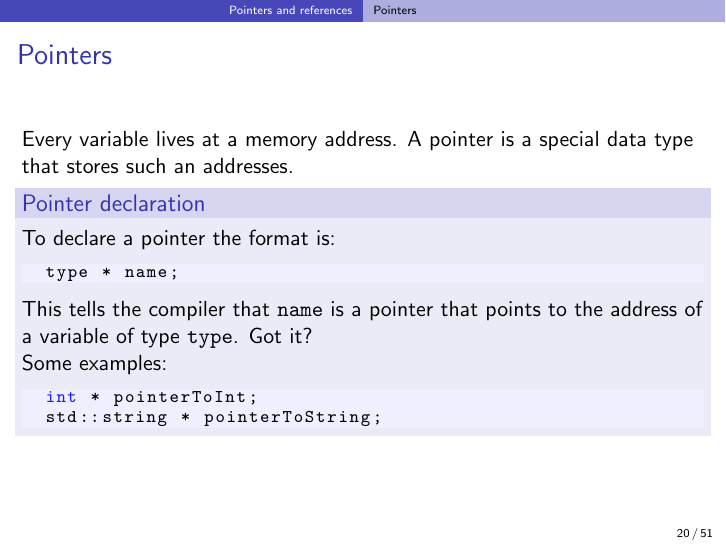
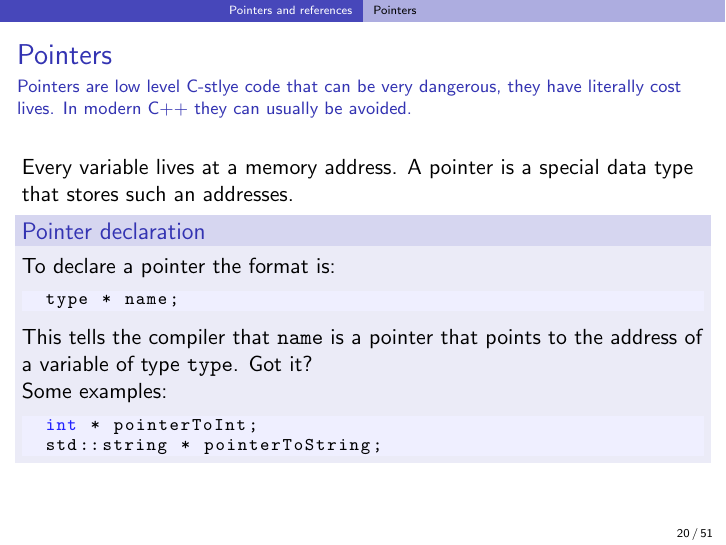
Before and after one commit to ucapsam/Cpp-UCL-Graudate-Programming-Course, LaTeX slides (2_more_data_types.tex): page 20 of 51. Compiled offline with pdfLaTeX.

Commit message:
Pointer Comment on costing lives

```diff
--- a/2_more_data_types.tex
+++ b/2_more_data_types.tex
@@ -193,6 +193,7 @@ std::cin >> firstName;
 
 \begin{frame}[fragile]
   \frametitle{Pointers}
+  \framesubtitle{Pointers are low level C-stlye code that can be very dangerous, they have literally cost lives. In modern C++ they can usually be avoided.}
   Every variable lives at a memory address.  A pointer is a special data type that stores such an addresses.
   \begin{block}{Pointer declaration}
   To declare a pointer the format is:
```
